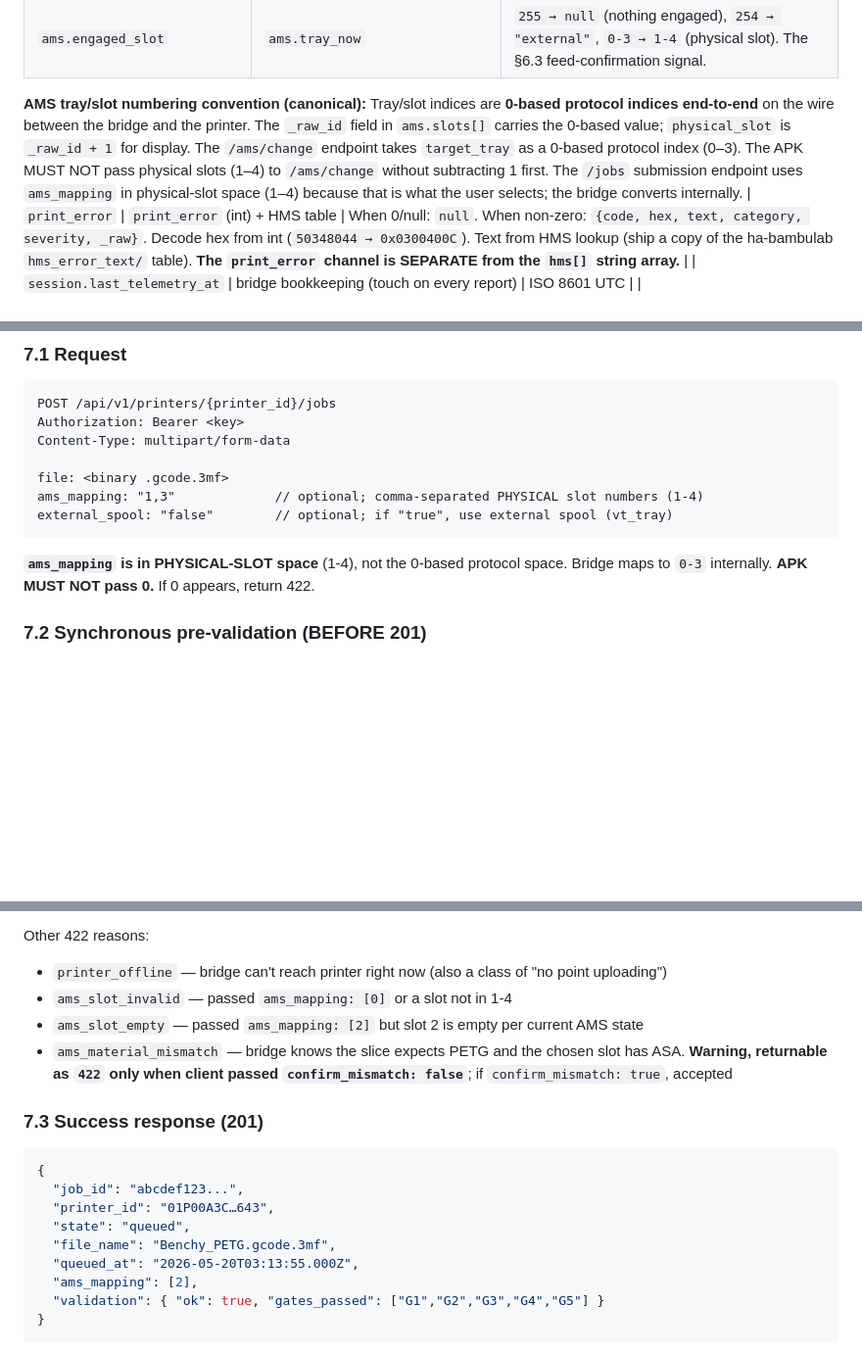
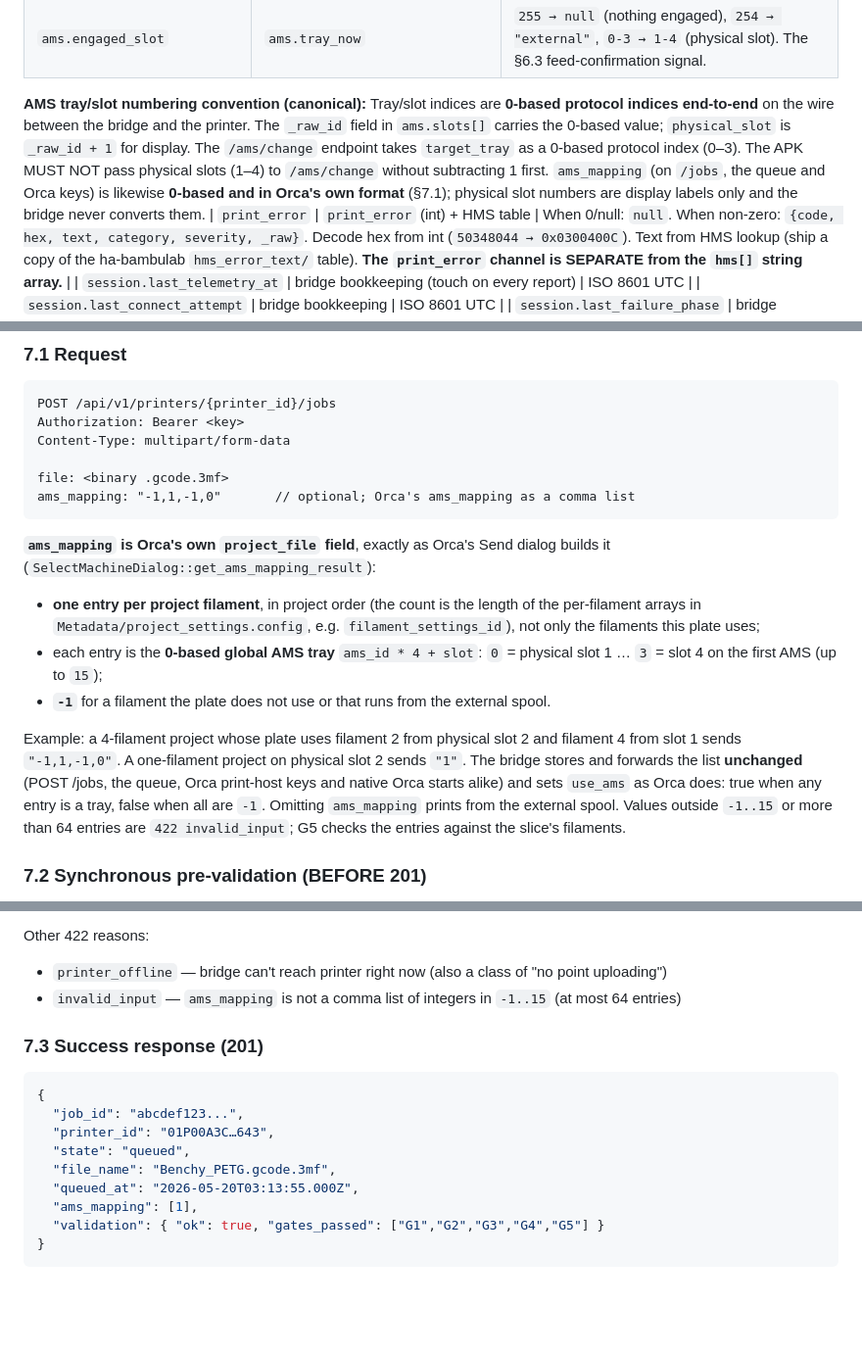
Before and after one commit to thereprocase/bambu-bridge, a Markdown page: docs/API-CONTRACT.md, 3 parts joined by grey strips. Shown at 98% size. GitHub-like rendering; blank space fills up the shorter version.

````diff
--- a/docs/API-CONTRACT.md
+++ b/docs/API-CONTRACT.md
@@ -452,7 +452,7 @@ If you skip this rule and render `mc_percent` during `preparing`, the APK shows
 | `ams.slots[].physical_slot` | array index of `ams.tray[]` | **physical_slot = raw_id + 1**. `_raw_id` retains the 0-based. |
 | `ams.engaged_slot` | `ams.tray_now` | `255 → null` (nothing engaged), `254 → "external"`, `0-3 → 1-4` (physical slot). The §6.3 feed-confirmation signal. |
 
-**AMS tray/slot numbering convention (canonical):** Tray/slot indices are **0-based protocol indices end-to-end** on the wire between the bridge and the printer. The `_raw_id` field in `ams.slots[]` carries the 0-based value; `physical_slot` is `_raw_id + 1` for display. The `/ams/change` endpoint takes `target_tray` as a 0-based protocol index (0–3). The APK MUST NOT pass physical slots (1–4) to `/ams/change` without subtracting 1 first. The `/jobs` submission endpoint uses `ams_mapping` in physical-slot space (1–4) because that is what the user selects; the bridge converts internally.
+**AMS tray/slot numbering convention (canonical):** Tray/slot indices are **0-based protocol indices end-to-end** on the wire between the bridge and the printer. The `_raw_id` field in `ams.slots[]` carries the 0-based value; `physical_slot` is `_raw_id + 1` for display. The `/ams/change` endpoint takes `target_tray` as a 0-based protocol index (0–3). The APK MUST NOT pass physical slots (1–4) to `/ams/change` without subtracting 1 first. `ams_mapping` (on `/jobs`, the queue and Orca keys) is likewise **0-based and in Orca's own format** (§7.1); physical slot numbers are display labels only and the bridge never converts them.
 | `print_error` | `print_error` (int) + HMS table | When 0/null: `null`. When non-zero: `{code, hex, text, category, severity, _raw}`. Decode hex from int (`50348044 → 0x0300400C`). Text from HMS lookup (ship a copy of the ha-bambulab `hms_error_text/` table). **The `print_error` channel is SEPARATE from the `hms[]` string array.** |
 | `session.last_telemetry_at` | bridge bookkeeping (touch on every report) | ISO 8601 UTC |
 | `session.last_connect_attempt` | bridge bookkeeping | ISO 8601 UTC |
@@ -509,11 +509,16 @@ Authorization: Bearer <key>
 Content-Type: multipart/form-data
 
 file: <binary .gcode.3mf>
-ams_mapping: "1,3"             // optional; comma-separated PHYSICAL slot numbers (1-4)
-external_spool: "false"        // optional; if "true", use external spool (vt_tray)
+ams_mapping: "-1,1,-1,0"       // optional; Orca's ams_mapping as a comma list
 ```
 
-**`ams_mapping` is in PHYSICAL-SLOT space** (1-4), not the 0-based protocol space. Bridge maps to `0-3` internally. **APK MUST NOT pass 0.** If 0 appears, return 422.
+**`ams_mapping` is Orca's own `project_file` field**, exactly as Orca's Send dialog builds it (`SelectMachineDialog::get_ams_mapping_result`):
+
+- **one entry per project filament**, in project order (the count is the length of the per-filament arrays in `Metadata/project_settings.config`, e.g. `filament_settings_id`), not only the filaments this plate uses;
+- each entry is the **0-based global AMS tray** `ams_id * 4 + slot`: `0` = physical slot 1 … `3` = slot 4 on the first AMS (up to `15`);
+- **`-1`** for a filament the plate does not use or that runs from the external spool.
+
+Example: a 4-filament project whose plate uses filament 2 from physical slot 2 and filament 4 from slot 1 sends `"-1,1,-1,0"`. A one-filament project on physical slot 2 sends `"1"`. The bridge stores and forwards the list **unchanged** (POST /jobs, the queue, Orca print-host keys and native Orca starts alike) and sets `use_ams` as Orca does: true when any entry is a tray, false when all are `-1`. Omitting `ams_mapping` prints from the external spool. Values outside `-1..15` or more than 64 entries are `422 invalid_input`; G5 checks the entries against the slice's filaments.
 
 ### 7.2 Synchronous pre-validation (BEFORE 201)
 
@@ -537,9 +542,7 @@ Gates G1–G5 from `slicedoc/validate.py`: zip integrity, required members, md5
 
 Other 422 reasons:
 - `printer_offline` — bridge can't reach printer right now (also a class of "no point uploading")
-- `ams_slot_invalid` — passed `ams_mapping: [0]` or a slot not in 1-4
-- `ams_slot_empty` — passed `ams_mapping: [2]` but slot 2 is empty per current AMS state
-- `ams_material_mismatch` — bridge knows the slice expects PETG and the chosen slot has ASA. **Warning, returnable as `422` only when client passed `confirm_mismatch: false`**; if `confirm_mismatch: true`, accepted
+- `invalid_input` — `ams_mapping` is not a comma list of integers in `-1..15` (at most 64 entries)
 
 ### 7.3 Success response (201)
 
@@ -550,7 +553,7 @@ Other 422 reasons:
   "state": "queued",
   "file_name": "Benchy_PETG.gcode.3mf",
   "queued_at": "2026-05-20T03:13:55.000Z",
-  "ams_mapping": [2],
+  "ams_mapping": [1],
   "validation": { "ok": true, "gates_passed": ["G1","G2","G3","G4","G5"] }
 }
 ```
````
Also changed, not shown: docs/GETTING-STARTED.md (+10 -6 lines), docs/ORCA.md (+8 -5 lines).
